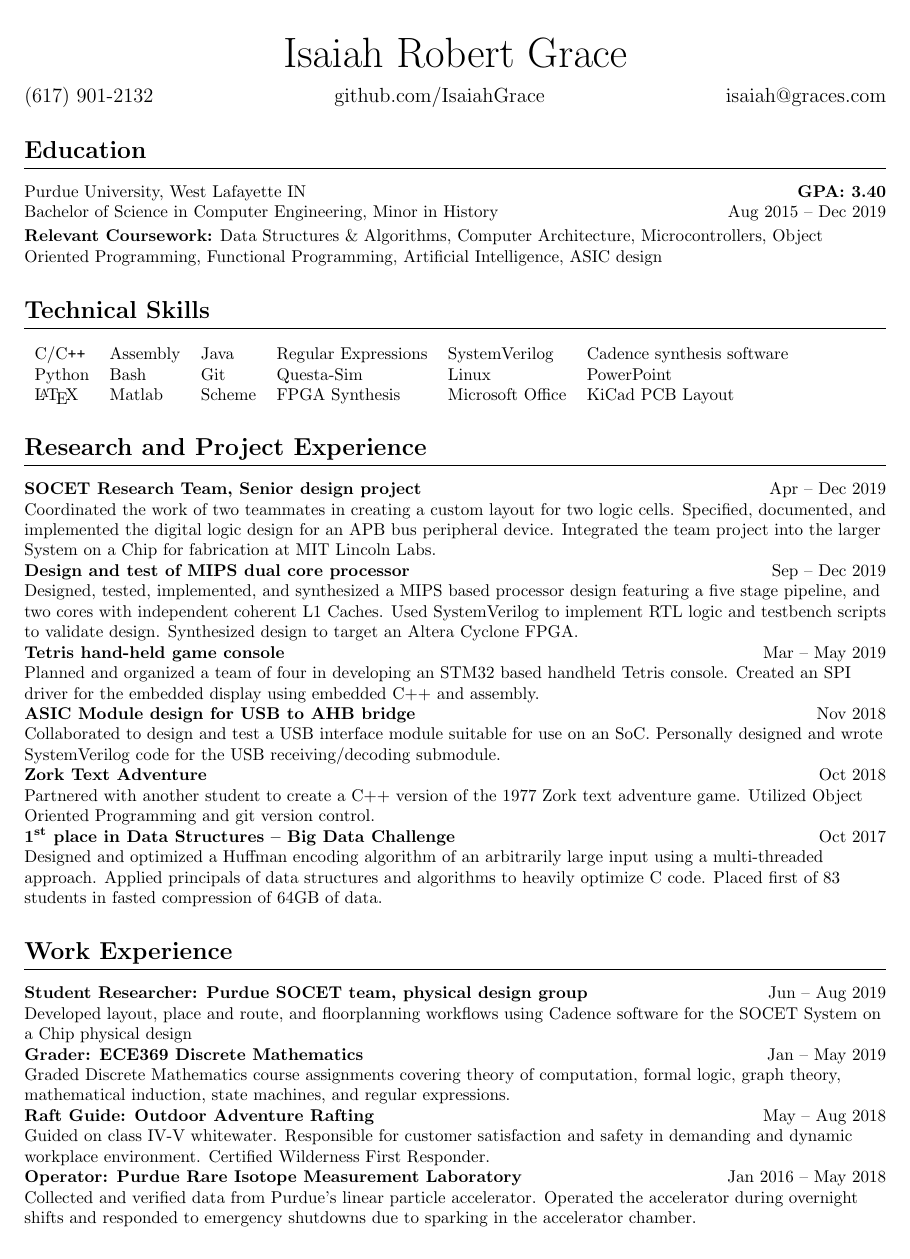
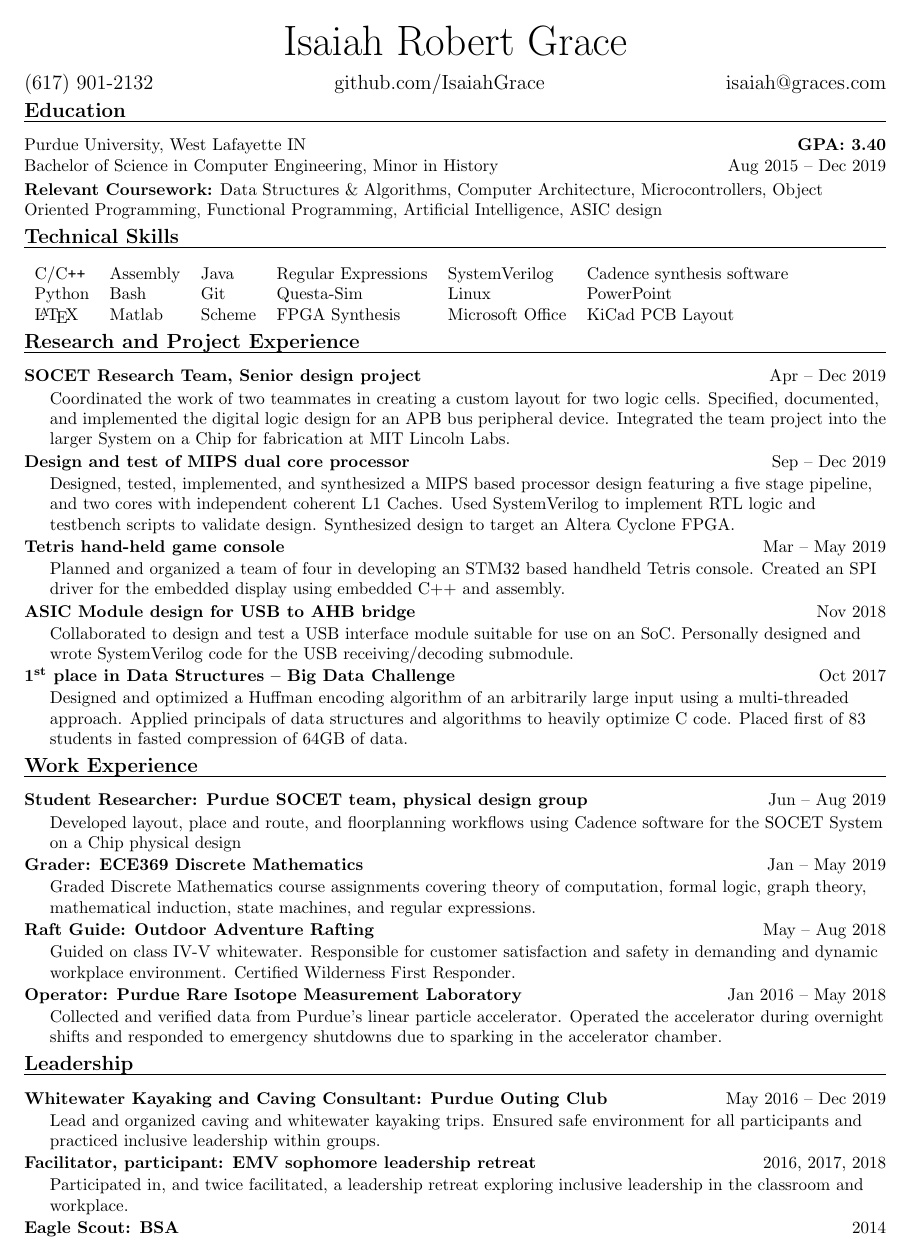
Before and after one commit to IsaiahGrace/Resume, a LaTeX CV (Resume.tex): page 1 of 2 before the commit and the whole page after it. Compiled offline with pdfLaTeX.

Commit message:
It all fits on one page, but I had to let Zork go...

```diff
--- a/Resume.tex
+++ b/Resume.tex
@@ -13,7 +13,9 @@
 % https://tex.stackexchange.com/questions/84061/how-can-i-make-a-bold-horizontal-rule-under-each-section-title
 \usepackage{titlesec}
 \titleformat{\section}
-  {\normalfont\Large\bfseries}{\thesection}{1em}{}[{\titlerule[0.6pt]}]
+  {\normalfont\large\bfseries}{\thesection}{1em}{\vspace{-12pt}}[{\vspace{-2pt}\titlerule[0.6pt]}]
+
+\usepackage{changepage}
 
 % I will define a new command to handle each of the entries in the sections below
 %\resumeItem
@@ -22,7 +24,9 @@
 %{Text}
 \newcommand{\resumeItem}[3]{
 	\textbf{#1} \hfill #2\\
+	\begin{adjustwidth}{15pt}{}
 	#3
+	\end{adjustwidth}
 }
 
 % The geometry specified here will help the text fill the page and reduce the default margins
@@ -31,7 +35,7 @@
 	voffset=0in,
 	hoffset=0in,
 	textwidth=7in,
-	textheight=9.75in
+	textheight=10in
 	}
 
 \begin{document}
@@ -86,10 +90,10 @@ ASIC design
 {Nov 2018}
 {Collaborated to design and test a USB interface module suitable for use on an SoC. Personally designed and wrote SystemVerilog code for the USB receiving/decoding submodule.}
 
-\resumeItem
-{Zork Text Adventure}
-{Oct 2018}
-{Partnered with another student to create a C++ version of the 1977 Zork text adventure game. Utilized Object Oriented Programming and git version control.}
+%\resumeItem
+%{Zork Text Adventure}
+%{Oct 2018}
+%{Partnered with another student to create a C++ version of the 1977 Zork text adventure game. Utilized Object Oriented Programming and git version control.}
 
 \resumeItem
 {\nth{1} place in Data Structures -- Big Data Challenge}
```
Also changed, not shown: Resume.pdf.
